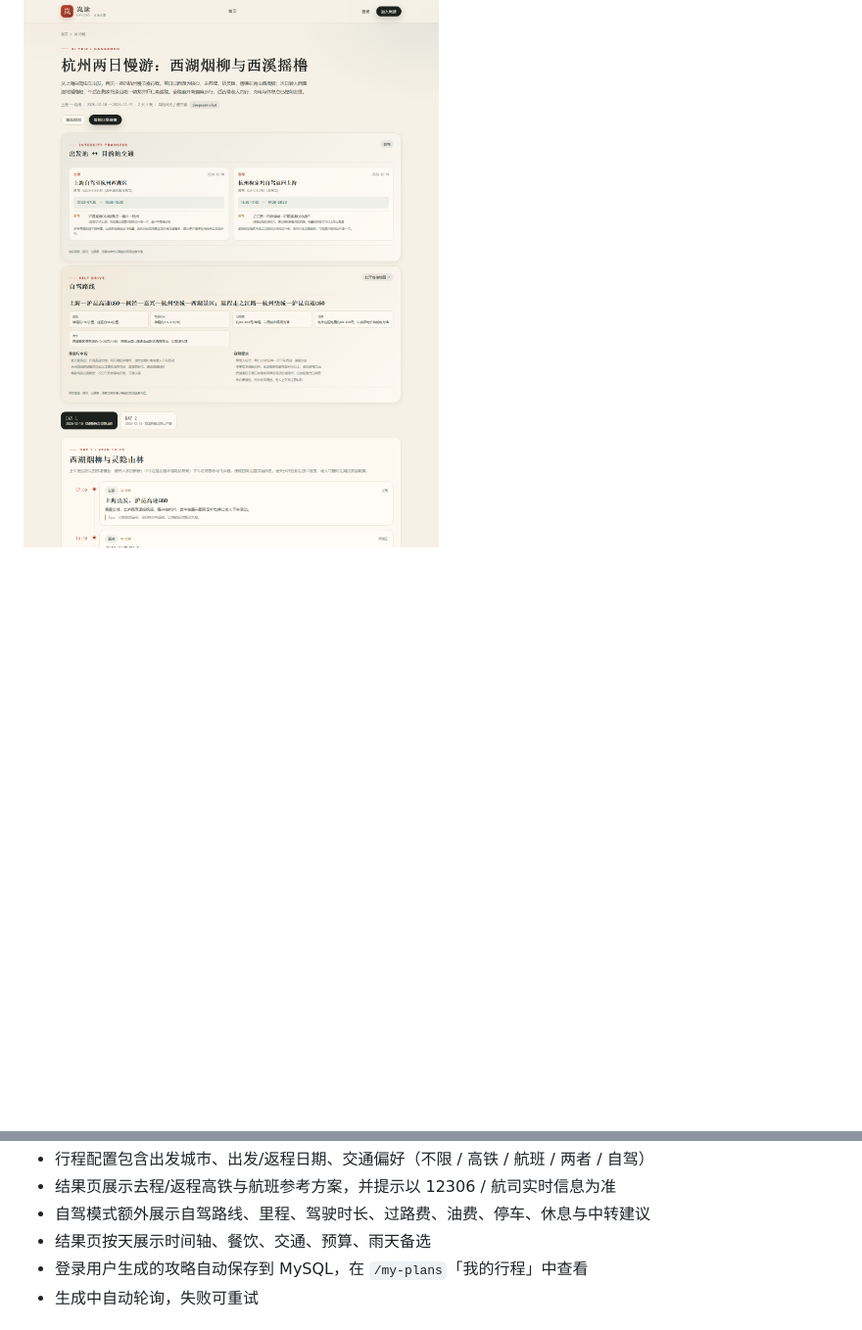
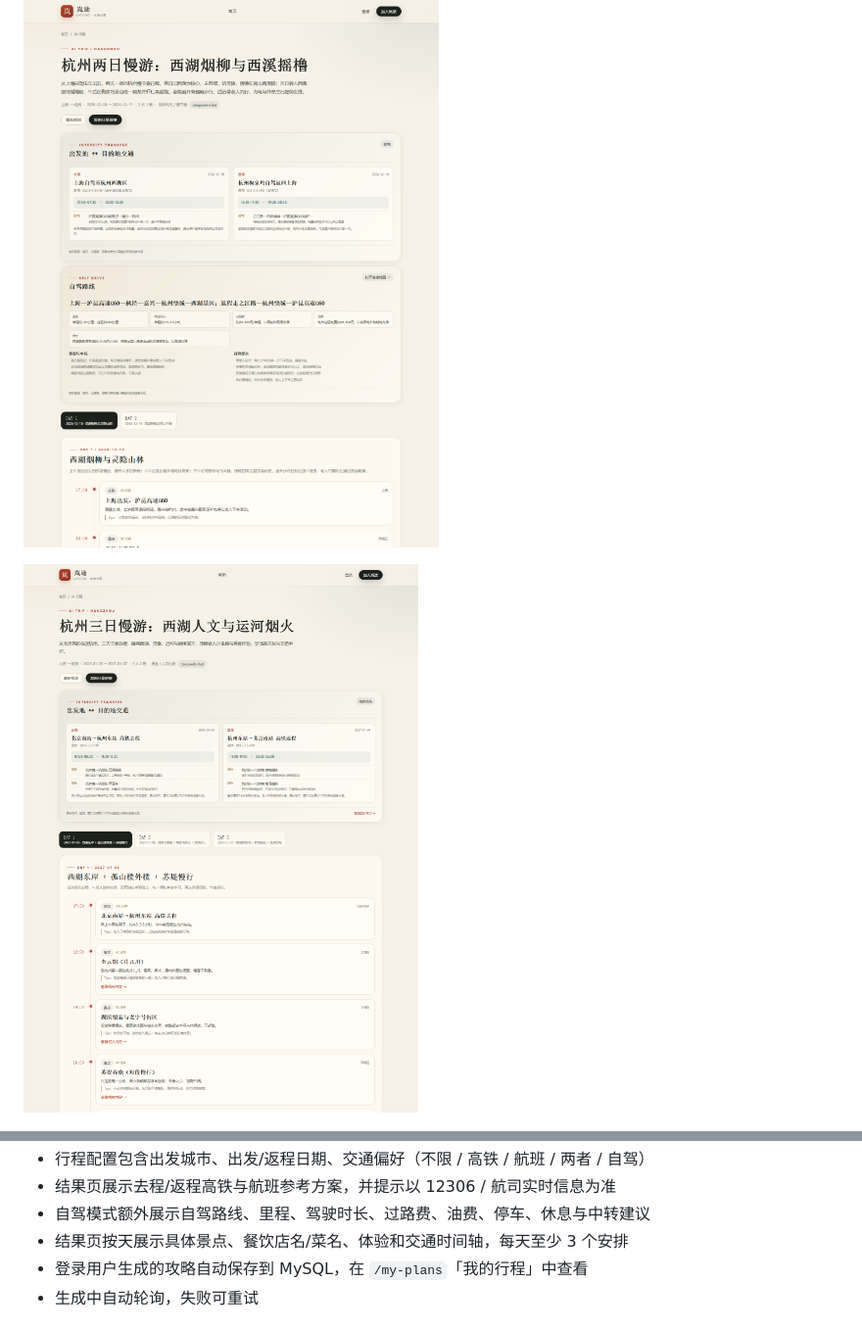
Before and after one commit to BlackMonsterQQ/lay-coo-frontend, a Markdown page: README.md, 2 parts joined by grey strips. Shown at 98% size. Rendered like a GitHub page; pictures changed too: screenshots/plan-detail.png (added); blank space fills up the shorter version.

Commit message:
docs: 增加每日具体景点与餐饮截图

```diff
--- a/README.md
+++ b/README.md
@@ -15,6 +15,8 @@ Vue 3 + Vite + TypeScript + Pinia + Vue Router + Element Plus + ECharts。
 ![行程配置](screenshots/plan-create.png)
 
 ![多日行程结果](screenshots/plan-result.png)
+
+![每天的具体景点与餐饮安排](screenshots/plan-detail.png)
 
 ![我的行程](screenshots/my-plans.png)
 
@@ -55,7 +57,7 @@ npm.cmd run dev
 - 行程配置包含出发城市、出发/返程日期、交通偏好（不限 / 高铁 / 航班 / 两者 / 自驾）
 - 结果页展示去程/返程高铁与航班参考方案，并提示以 12306 / 航司实时信息为准
 - 自驾模式额外展示自驾路线、里程、驾驶时长、过路费、油费、停车、休息与中转建议
-- 结果页按天展示时间轴、餐饮、交通、预算、雨天备选
+- 结果页按天展示具体景点、餐饮店名/菜名、体验和交通时间轴，每天至少 3 个安排
 - 登录用户生成的攻略自动保存到 MySQL，在 `/my-plans`「我的行程」中查看
 - 生成中自动轮询，失败可重试
 
```
